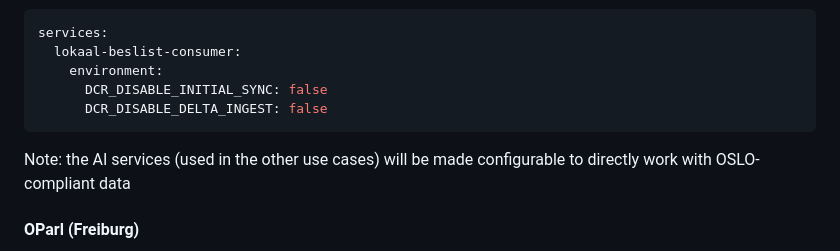
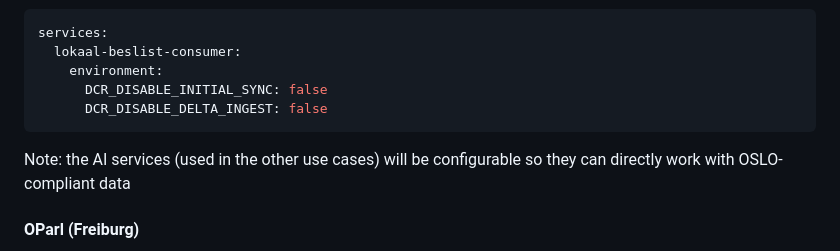
Before and after one commit to lblod/app-decide, a Markdown page: README.md, the part around the change. Drawn GitHub-style.

Commit message:
Update README.md
Co-authored-by: Jonas Van Hoof <36266973+JonasVanHoof@users.noreply.github.com>

````diff
--- a/README.md
+++ b/README.md
@@ -73,7 +73,7 @@ services:
       DCR_DISABLE_DELTA_INGEST: false
 ```
 
-Note: the AI services (used in the other use cases) will be made configurable to directly work with OSLO-compliant data
+Note: the AI services (used in the other use cases) will be configurable so they can directly work with OSLO-compliant data
 
 #### OParl (Freiburg)
 
````
